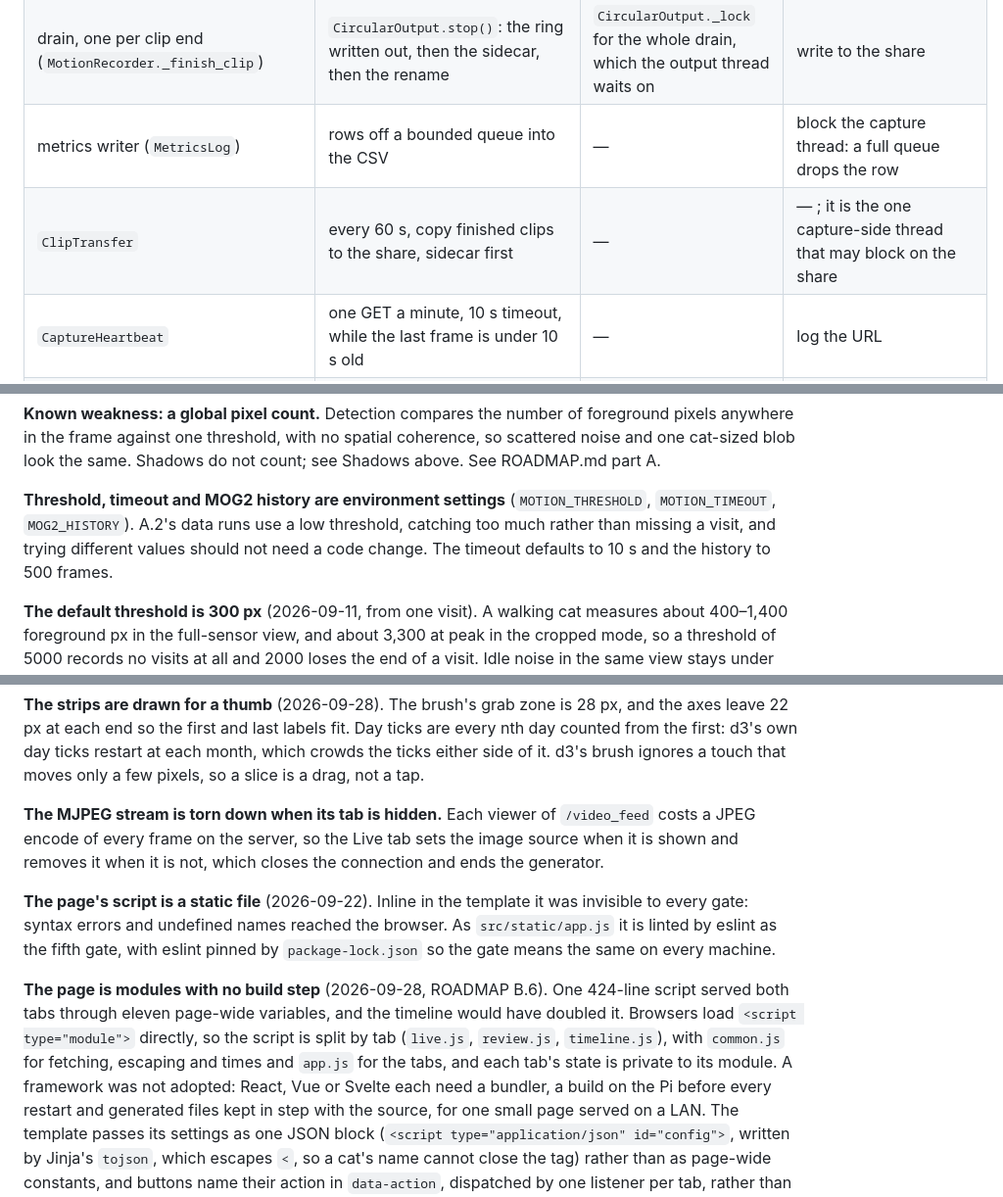
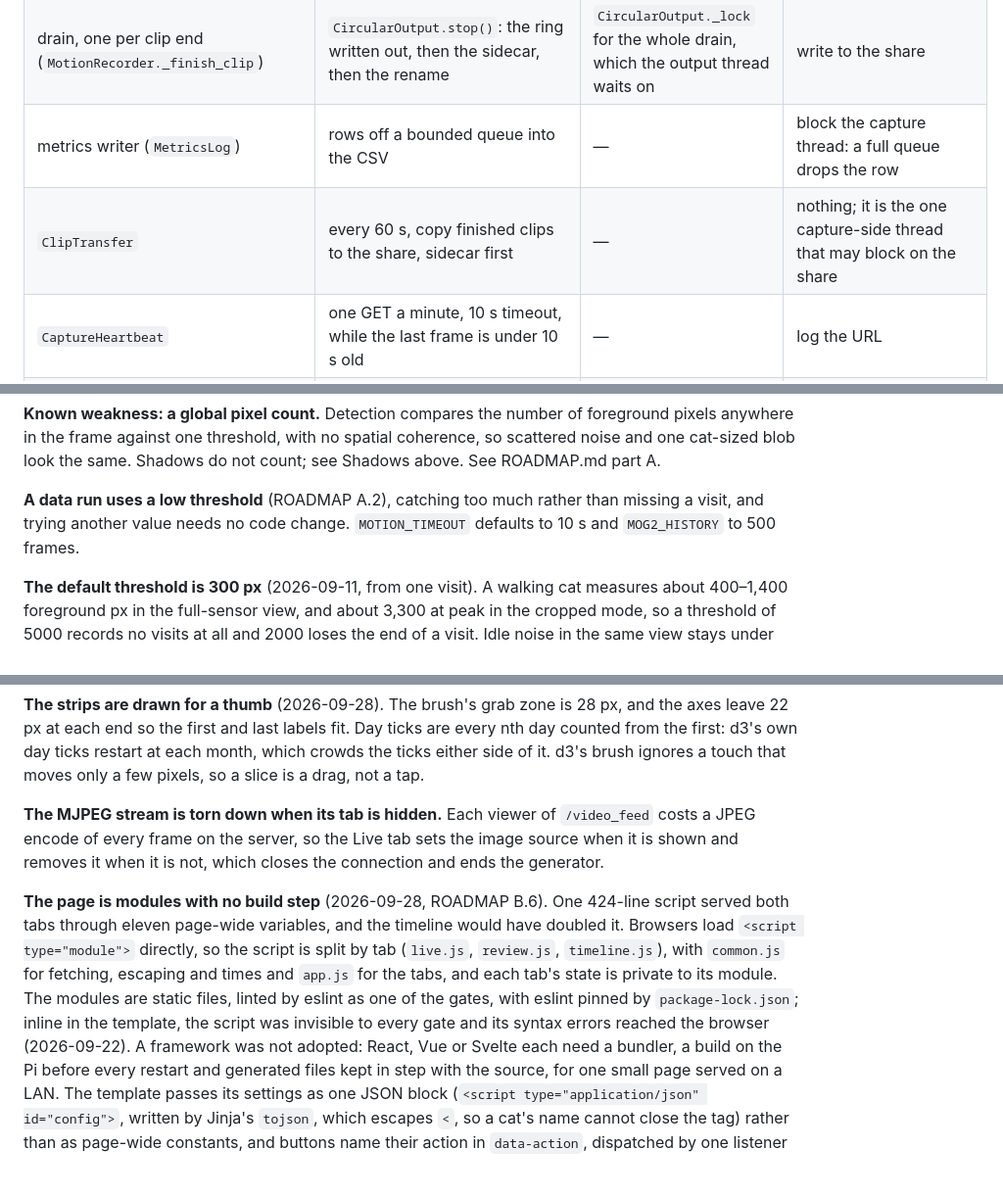
Before and after one commit to Thinmindt/CatDetector, a Markdown page: docs/DESIGN.md, 3 parts joined by grey strips. Shown at 98% size. GitHub-like rendering; blank space fills up the shorter version.

```diff
--- a/docs/DESIGN.md
+++ b/docs/DESIGN.md
@@ -141,7 +132,7 @@ each rule there.
 | picamera2's output thread: the camera event loop on a Pi 5, `V4L2Encoder.thread_poll` on a Pi 4 | the H.264 encode of every `main` frame and every write of clip bytes, through `_ResilientCircularOutput` | `Picamera2.lock`, the encoder's lock, `CircularOutput._lock` | raise, which ends the loop and freezes capture; write anywhere but local disk |
 | drain, one per clip end (`MotionRecorder._finish_clip`) | `CircularOutput.stop()`: the ring written out, then the sidecar, then the rename | `CircularOutput._lock` for the whole drain, which the output thread waits on | write to the share |
 | metrics writer (`MetricsLog`) | rows off a bounded queue into the CSV | — | block the capture thread: a full queue drops the row |
-| `ClipTransfer` | every 60 s, copy finished clips to the share, sidecar first | — | — ; it is the one capture-side thread that may block on the share |
+| `ClipTransfer` | every 60 s, copy finished clips to the share, sidecar first | — | nothing; it is the one capture-side thread that may block on the share |
 | `CaptureHeartbeat` | one GET a minute, 10 s timeout, while the last frame is under 10 s old | — | log the URL |
 | Flask request threads (`threaded=True`) | the pages, the review API, and one `generate_frames` generator per live viewer | `CaptureDB._lock`, through `@serialized`; a per-clip build lock in `ClipFrames` | hold `CaptureDB._lock` while reading the share; hold `WebStreamer.frame_lock` across a `yield` |
 | `startup-ingest` | one scan of the share when the process starts | `CaptureDB._lock` only to insert what the scan found | — |
@@ -321,10 +312,9 @@ anywhere in the frame against one threshold, with no spatial coherence, so scatt
 one cat-sized blob look the same. Shadows do not count; see Shadows above. See ROADMAP.md
 part A.
 
-**Threshold, timeout and MOG2 history are environment settings** (`MOTION_THRESHOLD`,
-`MOTION_TIMEOUT`, `MOG2_HISTORY`). A.2's data runs use a low threshold, catching too much rather
-than missing a visit, and trying different values should not need a code change. The timeout
-defaults to 10 s and the history to 500 frames.
+**A data run uses a low threshold** (ROADMAP A.2), catching too much rather than missing a
+visit, and trying another value needs no code change. `MOTION_TIMEOUT` defaults to 10 s and
+`MOG2_HISTORY` to 500 frames.
 
 **The default threshold is 300 px** (2026-09-11, from one visit). A walking
 cat measures about 400–1,400 foreground px in the full-sensor view, and about 3,300 at peak in the
@@ -1002,16 +985,13 @@ d3's brush ignores a touch that moves only a few pixels, so a slice is a drag, n
 JPEG encode of every frame on the server, so the Live tab sets the image source when it is shown
 and removes it when it is not, which closes the connection and ends the generator.
 
-**The page's script is a static file** (2026-09-22). Inline in the template it was invisible to
-every gate: syntax errors and undefined names reached the browser. As `src/static/app.js` it is
-linted by eslint as the fifth gate, with eslint pinned by `package-lock.json` so the gate means
-the same on every machine.
-
 **The page is modules with no build step** (2026-09-28, ROADMAP B.6). One 424-line script served
 both tabs through eleven page-wide variables, and the timeline would have doubled it. Browsers
 load `<script type="module">` directly, so the script is split by tab (`live.js`, `review.js`,
 `timeline.js`), with `common.js` for fetching, escaping and times and `app.js` for the tabs,
-and each tab's state is private to its module. A framework was not adopted: React, Vue or Svelte
+and each tab's state is private to its module. The modules are static files, linted by eslint
+as one of the gates, with eslint pinned by `package-lock.json`; inline in the template, the
+script was invisible to every gate and its syntax errors reached the browser (2026-09-22). A framework was not adopted: React, Vue or Svelte
 each need a bundler, a build on the Pi before every restart and generated files kept in step with
 the source, for one small page served on a LAN. The template passes its settings as one JSON
 block (`<script type="application/json" id="config">`, written by Jinja's `tojson`, which escapes
```
Also changed, not shown: other parts of docs/DESIGN.md (+39 -55 lines).
